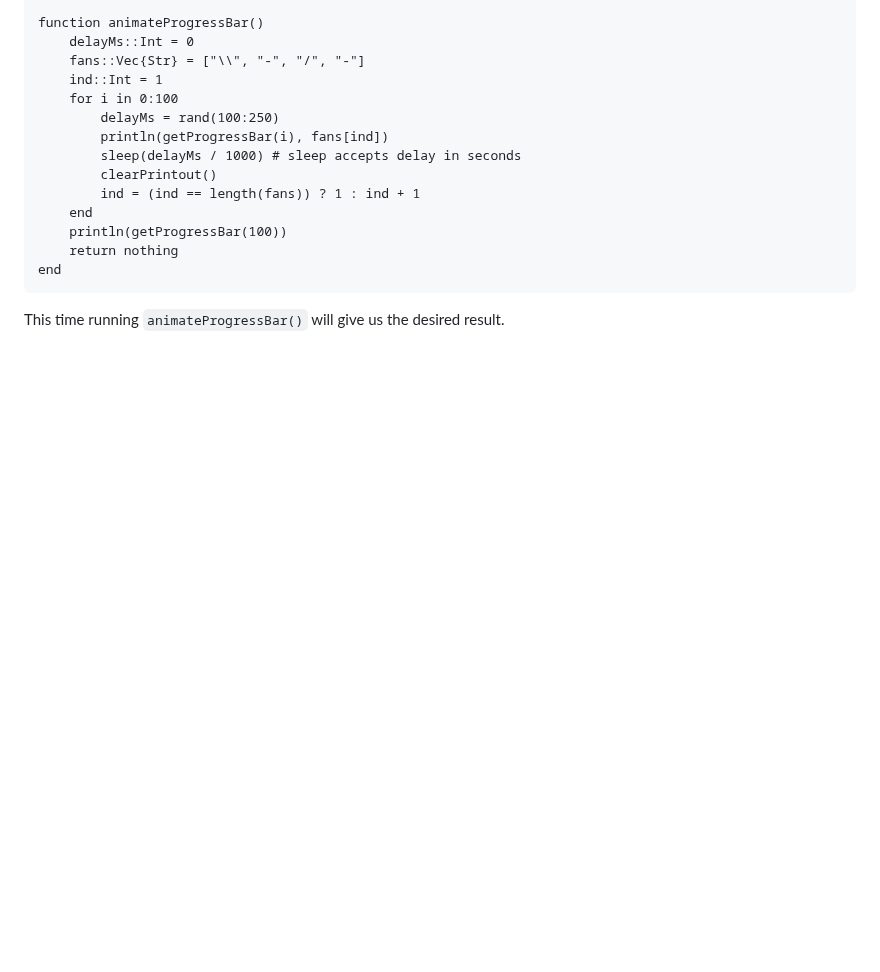
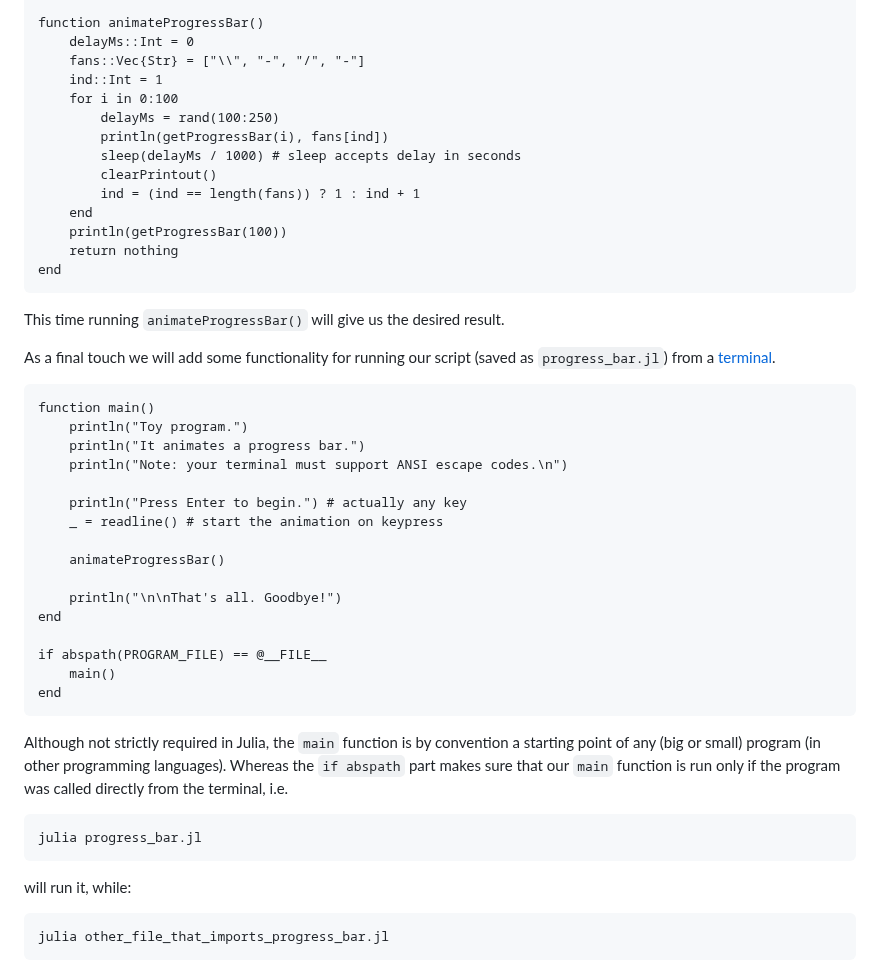
Before and after one commit to b-lukaszuk/BS_wJ_eng, a Markdown page: contents/progress_bar.md, the part around one of its changes. Rendered like a GitHub page; blank space fills up the shorter version.

Commit message:
added part of solution to progress_bar.md

````diff
--- a/contents/progress_bar.md
+++ b/contents/progress_bar.md
@@ -159,3 +160,42 @@ end
 ```
 
 This time running `animateProgressBar()` will give us the desired result.
+
+As a final touch we will add some functionality for running our script (saved as
+`progress_bar.jl`) from a
+[terminal](https://en.wikipedia.org/wiki/Terminal_emulator).
+
+```
+function main()
+    println("Toy program.")
+    println("It animates a progress bar.")
+    println("Note: your terminal must support ANSI escape codes.\n")
+
+    println("Press Enter to begin.") # actually any key
+    _ = readline() # start the animation on keypress
+
+    animateProgressBar()
+
+    println("\n\nThat's all. Goodbye!")
+end
+
+if abspath(PROGRAM_FILE) == @__FILE__
+    main()
+end
+```
+
+Although not strictly required in Julia, the `main` function is by convention a
+starting point of any (big or small) program (in other programming
+languages). Whereas the `if abspath` part makes sure that our `main` function is
+run only if the program was called directly from the terminal, i.e.
+
+```shell
+julia progress_bar.jl
+```
+
+will run it, while:
+
+```shell
+julia other_file_that_imports_progress_bar.jl
+```
+
````
Also changed, not shown: other parts of contents/progress_bar.md (+8 -2 lines).
